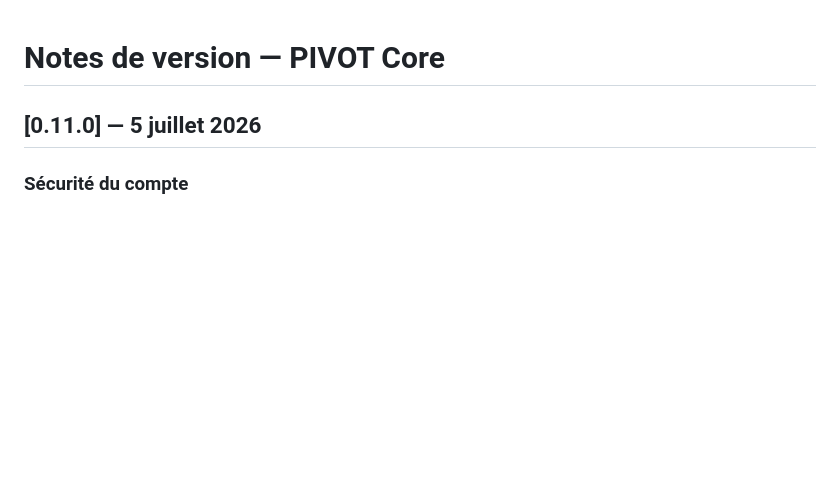
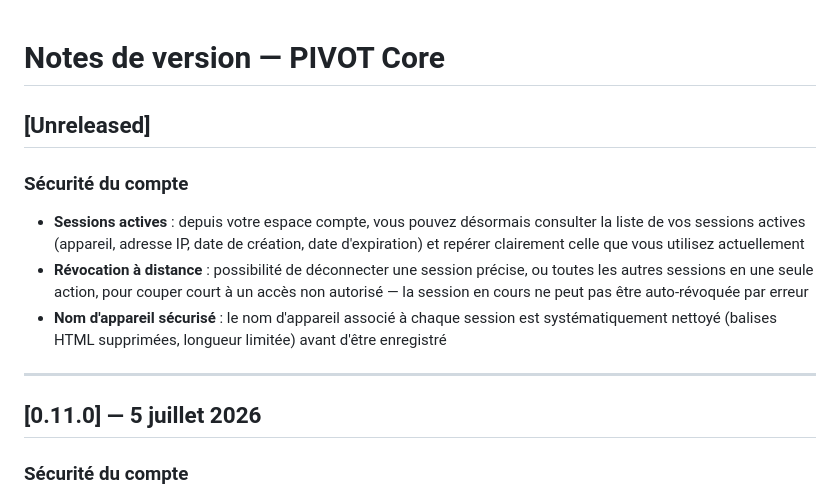
Before and after one commit to PIVOT-PLATFORM/pivot-core, a Markdown page: PATCH_NOTES.md, the part around the change. Rendered like a GitHub page; blank space fills up the shorter version.

Commit message:
docs: add patch notes for active sessions self-service (US02.2.3)
Co-Authored-By: Claude Sonnet 5 <noreply@anthropic.com>

```diff
--- a/PATCH_NOTES.md
+++ b/PATCH_NOTES.md
@@ -1,4 +1,14 @@
 # Notes de version — PIVOT Core
+
+## [Unreleased]
+
+### Sécurité du compte
+
+- **Sessions actives** : depuis votre espace compte, vous pouvez désormais consulter la liste de vos sessions actives (appareil, adresse IP, date de création, date d'expiration) et repérer clairement celle que vous utilisez actuellement
+- **Révocation à distance** : possibilité de déconnecter une session précise, ou toutes les autres sessions en une seule action, pour couper court à un accès non autorisé — la session en cours ne peut pas être auto-révoquée par erreur
+- **Nom d'appareil sécurisé** : le nom d'appareil associé à chaque session est systématiquement nettoyé (balises HTML supprimées, longueur limitée) avant d'être enregistré
+
+---
 
 ## [0.11.0] — 5 juillet 2026
 
```
